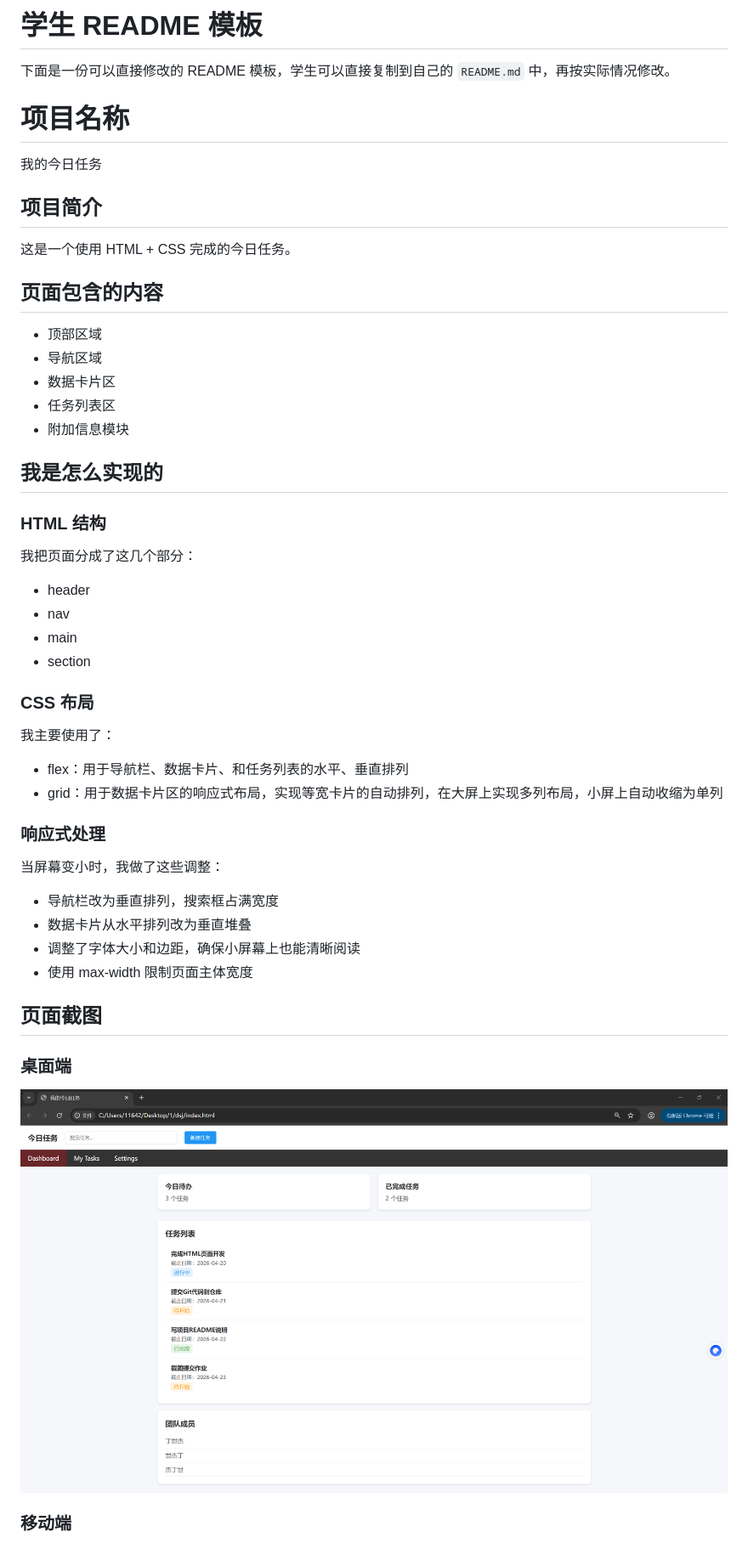
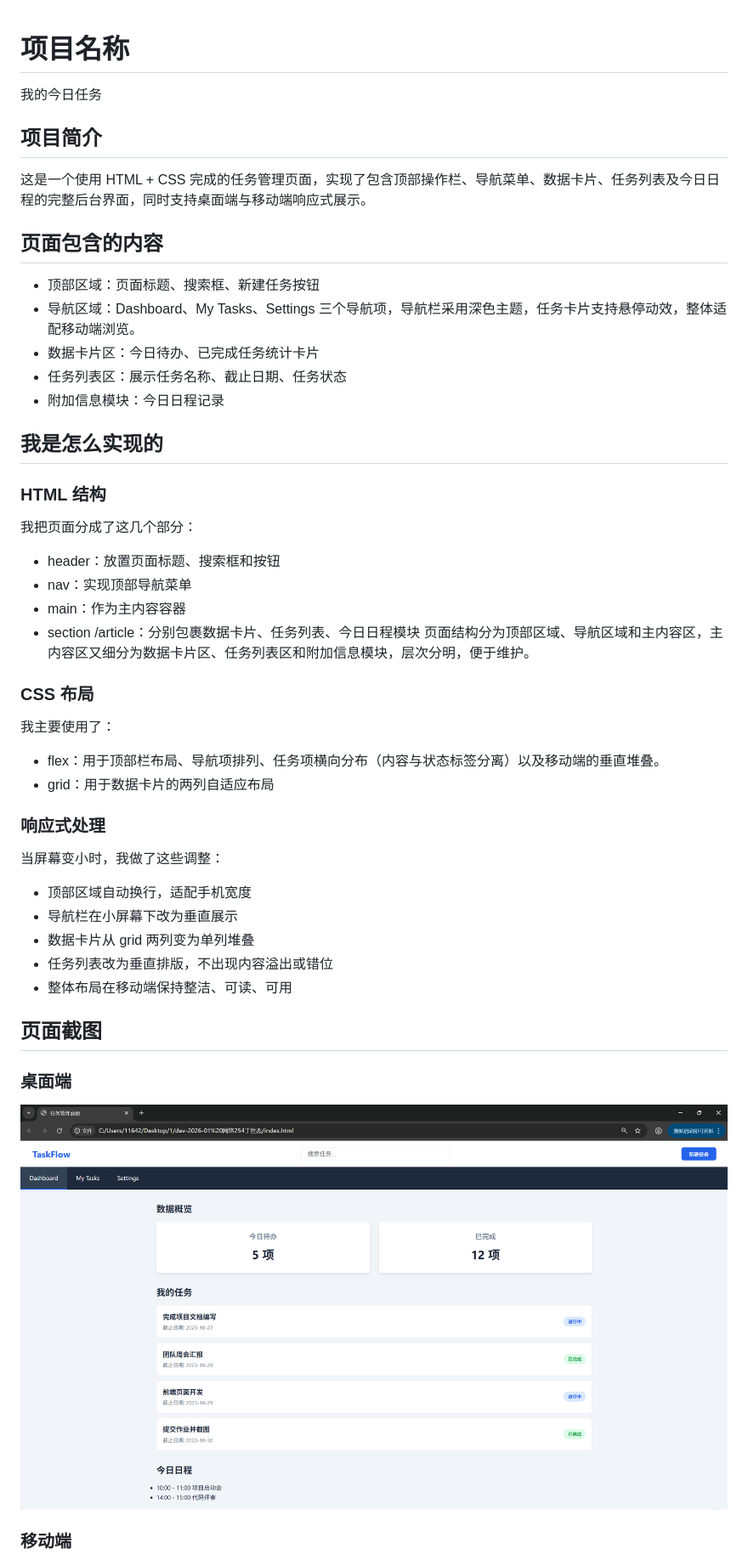
Before and after one commit to ding070125/dsj, a Markdown page: README.md, the part around the change printed below. Shown: that part at 85% size. GitHub-like rendering; pictures changed too: assets/桌面端效果.png.

```diff
--- a/README.md
+++ b/README.md
@@ -1,22 +1,18 @@
-# 学生 README 模板
-
-下面是一份可以直接修改的 README 模板，学生可以直接复制到自己的 `README.md` 中，再按实际情况修改。
-
 # 项目名称
 
 我的今日任务
 
 ## 项目简介
 
-这是一个使用 HTML + CSS 完成的今日任务。
+这是一个使用 HTML + CSS 完成的任务管理页面，实现了包含顶部操作栏、导航菜单、数据卡片、任务列表及今日日程的完整后台界面，同时支持桌面端与移动端响应式展示。
 
 ## 页面包含的内容
 
-- 顶部区域
-- 导航区域
-- 数据卡片区
-- 任务列表区
-- 附加信息模块
+- 顶部区域：页面标题、搜索框、新建任务按钮
+- 导航区域：Dashboard、My Tasks、Settings 三个导航项，导航栏采用深色主题，任务卡片支持悬停动效，整体适配移动端浏览。
+- 数据卡片区：今日待办、已完成任务统计卡片
+- 任务列表区：展示任务名称、截止日期、任务状态
+- 附加信息模块：今日日程记录
 
 ## 我是怎么实现的
 
@@ -24,26 +20,28 @@
 
 我把页面分成了这几个部分：
 
-- header
-- nav
-- main
-- section
+- header：放置页面标题、搜索框和按钮
+- nav：实现顶部导航菜单
+- main：作为主内容容器
+- section /article：分别包裹数据卡片、任务列表、今日日程模块
+页面结构分为顶部区域、导航区域和主内容区，主内容区又细分为数据卡片区、任务列表区和附加信息模块，层次分明，便于维护。
 
 ### CSS 布局
 
 我主要使用了：
 
-- flex：用于导航栏、数据卡片、和任务列表的水平、垂直排列
-- grid：用于数据卡片区的响应式布局，实现等宽卡片的自动排列，在大屏上实现多列布局，小屏上自动收缩为单列
+- flex：用于顶部栏布局、导航项排列、任务项横向分布（内容与状态标签分离）以及移动端的垂直堆叠。
+- grid：用于数据卡片的两列自适应布局
 
 ### 响应式处理
 
 当屏幕变小时，我做了这些调整：
 
-- 导航栏改为垂直排列，搜索框占满宽度
-- 数据卡片从水平排列改为垂直堆叠
-- 调整了字体大小和边距，确保小屏幕上也能清晰阅读
-- 使用 max-width 限制页面主体宽度
+- 顶部区域自动换行，适配手机宽度
+- 导航栏在小屏幕下改为垂直展示
+- 数据卡片从 grid 两列变为单列堆叠
+- 任务列表改为垂直排版，不出现内容溢出或错位
+- 整体布局在移动端保持整洁、可读、可用
 
 ## 页面截图
 
```
Also changed, not shown: other parts of README.md (+1 -1 lines), assets/移动端效果.jpg (deleted), assets/移动端效果.png (added), 2 other files.
